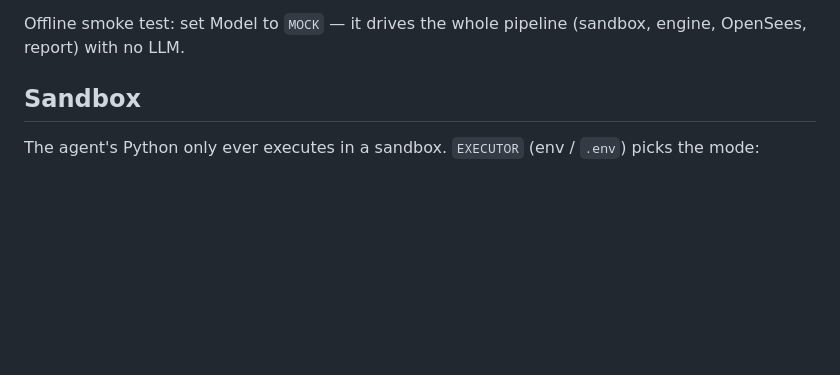
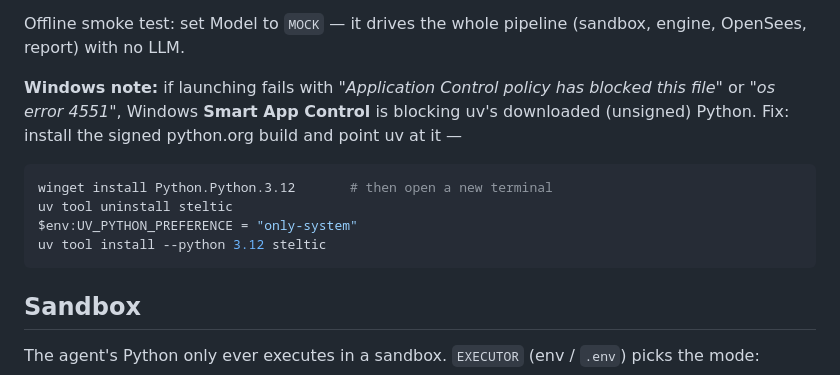
Before and after one commit to Steltic/steltic, a Markdown page: README.md, the part around the change. GitHub-like rendering; blank space fills up the shorter version.

Commit message:
docs: Windows Smart App Control workaround (os error 4551)

````diff
--- a/README.md
+++ b/README.md
@@ -50,6 +50,17 @@ the 36 built-in example briefs — and click **Design building**.
 
 Offline smoke test: set Model to `MOCK` — it drives the whole pipeline (sandbox, engine, OpenSees,
 report) with no LLM.
+
+**Windows note:** if launching fails with *"Application Control policy has blocked this file"* or
+*"os error 4551"*, Windows **Smart App Control** is blocking uv's downloaded (unsigned) Python.
+Fix: install the signed python.org build and point uv at it —
+
+```powershell
+winget install Python.Python.3.12       # then open a new terminal
+uv tool uninstall steltic
+$env:UV_PYTHON_PREFERENCE = "only-system"
+uv tool install --python 3.12 steltic
+```
 
 ## Sandbox
 
````
